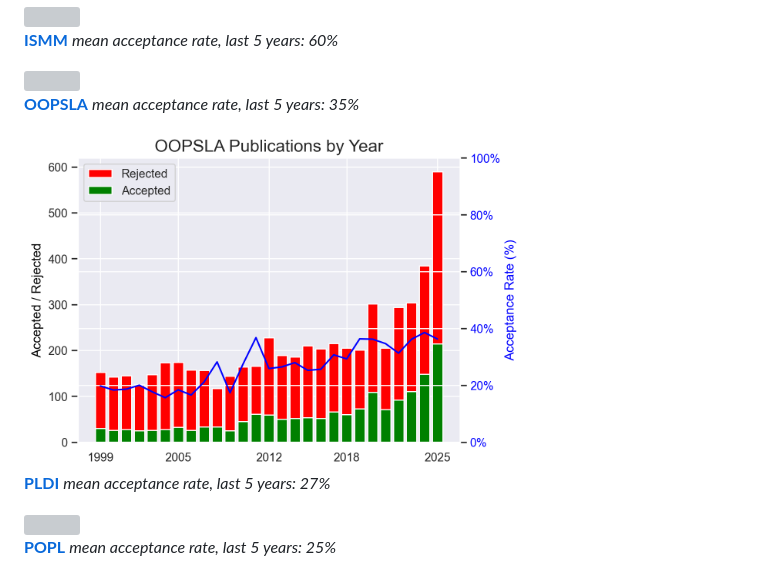
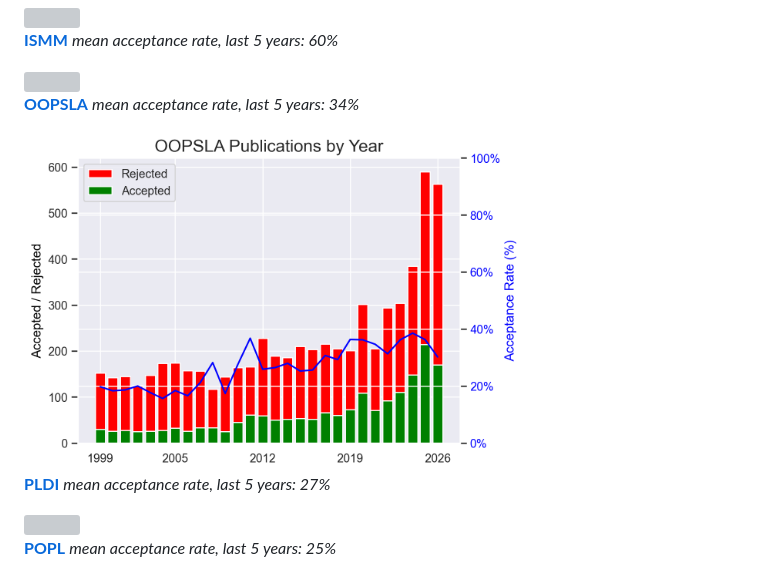
Before and after one commit to emeryberger/csconferences, a Markdown page: README.md, the part around the change. Drawn GitHub-style; pictures changed too: graphs/OOPSLA.png; folded sections open; grey boxes are pictures that could not be loaded.

```diff
--- a/README.md
+++ b/README.md
@@ -259,7 +259,7 @@
 <IMG SRC="https://github.com/emeryberger/csconferences/blob/main/graphs/ISMM.png?raw=true" WIDTH="500">
 <A NAME="OOPSLA"></A>
 <P><B><A HREF="https://dblp.org/db/conf/oopsla/index.html">OOPSLA</A></B>
- <em>mean acceptance rate, last 5 years: 35%</em></P>
+ <em>mean acceptance rate, last 5 years: 34%</em></P>
 <IMG SRC="https://github.com/emeryberger/csconferences/blob/main/graphs/OOPSLA.png?raw=true" WIDTH="500">
 <A NAME="PLDI"></A>
 <P><B><A HREF="https://dblp.org/db/conf/pldi/index.html">PLDI</A></B>
```
Also changed, not shown: static/index.md (+1 -1 lines), 2 other files.
